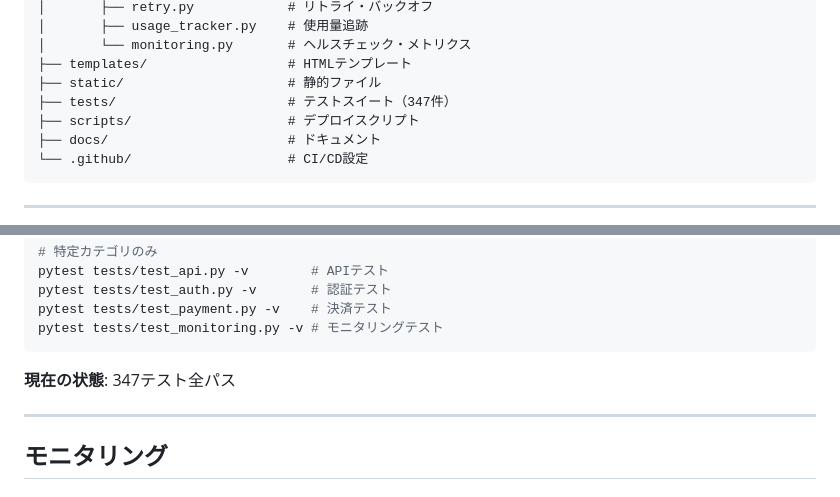
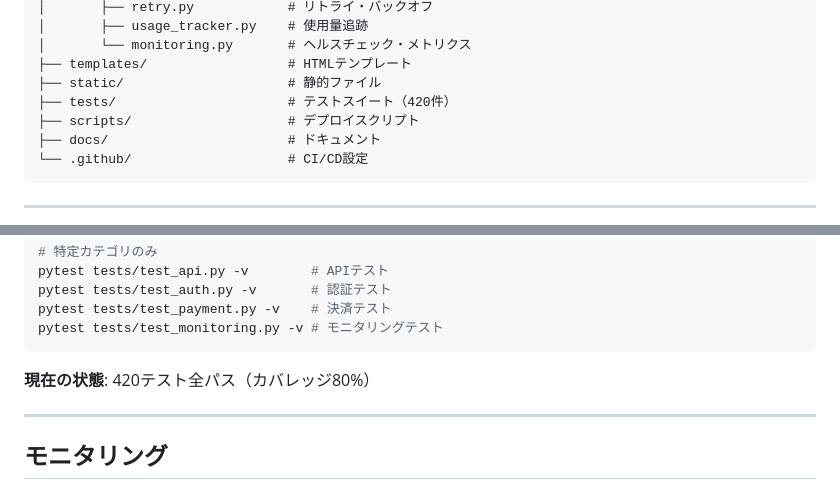
Before and after one commit to masuda-hikari/VisionCraftAI, a Markdown page: README.md, 2 parts joined by grey strips. Drawn GitHub-style.

````diff
--- a/README.md
+++ b/README.md
@@ -191,7 +196,7 @@ VisionCraftAI/
 │       └── monitoring.py       # ヘルスチェック・メトリクス
 ├── templates/                  # HTMLテンプレート
 ├── static/                     # 静的ファイル
-├── tests/                      # テストスイート（347件）
+├── tests/                      # テストスイート（420件）
 ├── scripts/                    # デプロイスクリプト
 ├── docs/                       # ドキュメント
 └── .github/                    # CI/CD設定
@@ -244,7 +249,7 @@ pytest tests/test_payment.py -v    # 決済テスト
 pytest tests/test_monitoring.py -v # モニタリングテスト
 ```
 
-**現在の状態**: 347テスト全パス
+**現在の状態**: 420テスト全パス（カバレッジ80%）
 
 ---
 
````
Also changed, not shown: other parts of README.md (+13 -3 lines).
